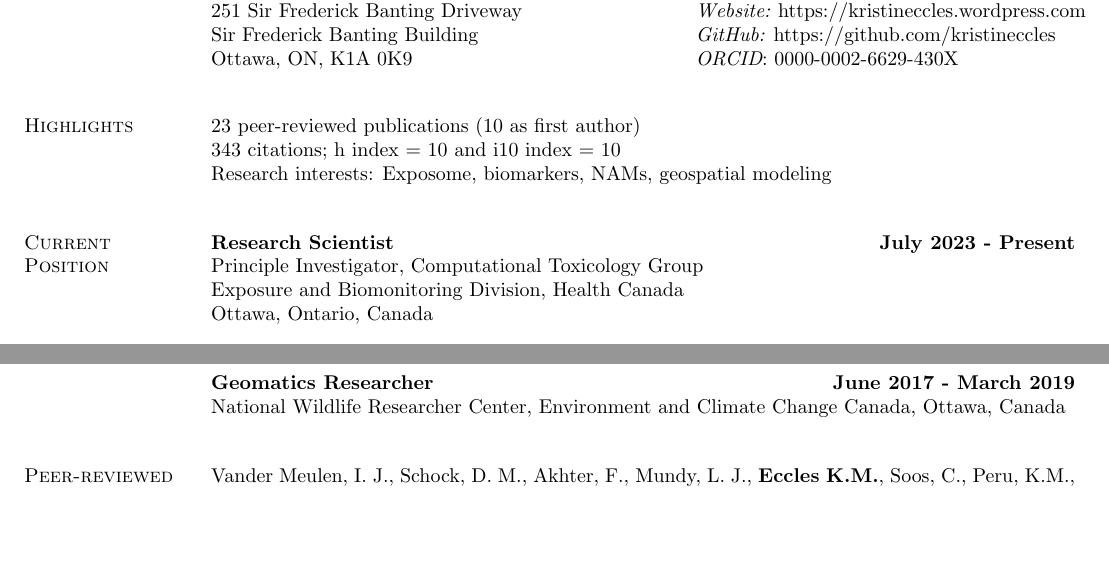
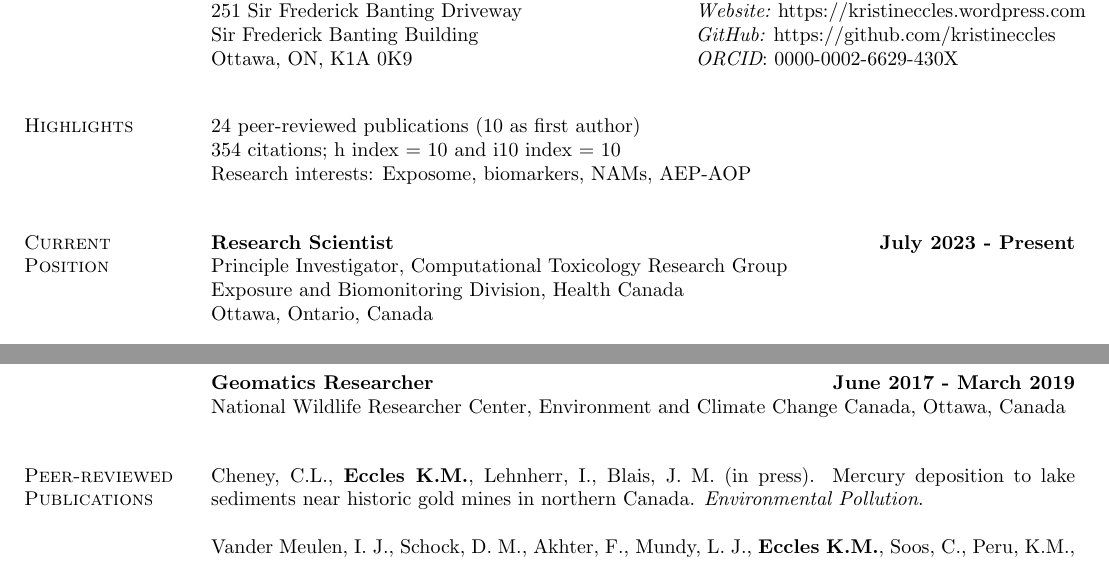
Before and after one commit to kristineccles/curriculum_vitae, a LaTeX CV (eccles_cv.tex): two parts of page 1 of 6, joined at a grey line, cut so that both start at the same text, the shorter picture padded with empty space. Compiled offline with pdfLaTeX.

Commit message:
added new publication

```diff
--- a/eccles_cv.tex
+++ b/eccles_cv.tex
@@ -46,16 +46,16 @@ Ottawa, ON, K1A 0K9 & {\it ORCID}: 0000-0002-6629-430X
 
 \vspace*{.1in}
 \section{\sc Highlights}
-23 peer-reviewed publications (10 as first author)
+24 peer-reviewed publications (10 as first author)
 \\
-343 citations; h index = 10 and i10 index = 10
+354 citations; h index = 10 and i10 index = 10
 \\
-Research interests: Exposome, biomarkers, NAMs, geospatial modeling
+Research interests: Exposome, biomarkers, NAMs, AEP-AOP
 
 \vspace*{.1in}
 \section{\sc Current\\Position}
 {\bf  Research Scientist} \hfill {\bf July 2023 - Present}\\
-Principle Investigator, Computational Toxicology Group\\
+Principle Investigator, Computational Toxicology Research Group\\
 Exposure and Biomonitoring Division, Health Canada\\
 Ottawa, Ontario, Canada
 
@@ -94,6 +94,8 @@ National Wildlife Researcher Center, Environment and Climate Change Canada, Otta
 
 %%%%%%% Publications %%%%%%%
 \section{\sc Peer-reviewed Publications}
+
+Cheney, C.L., \textbf{Eccles K.M.}, Lehnherr, I., Blais, J. M. (in press). Mercury deposition to lake sediments near historic gold mines in northern Canada. \textit{Environmental Pollution}.
 
 Vander Meulen, I. J., Schock, D. M., Akhter, F., Mundy, L. J., \textbf{Eccles K.M.}, Soos, C., Peru, K.M., McMartin, D.W., Headley, J.V. and Pauli, B.D. (2023). Site-specific spatiotemporal occurrence and molecular congener distributions of naphthenic acids in Athabasca oil sands wetlands of Alberta, Canada. \textit{Environmental Pollution}, 122061. https://doi.org/10.1016/j.envpol.2023.122061 \\
 \\
```
Also changed, not shown: eccles_cv.pdf, 1 other file.
